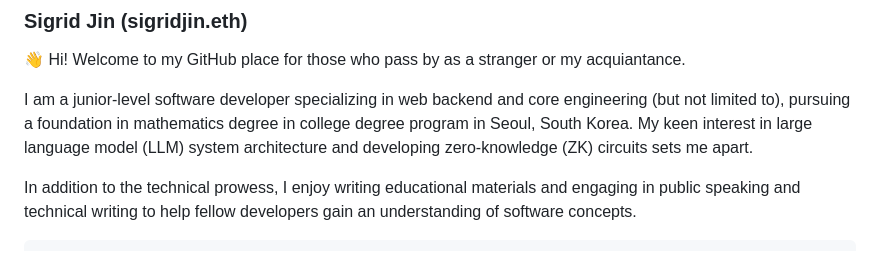
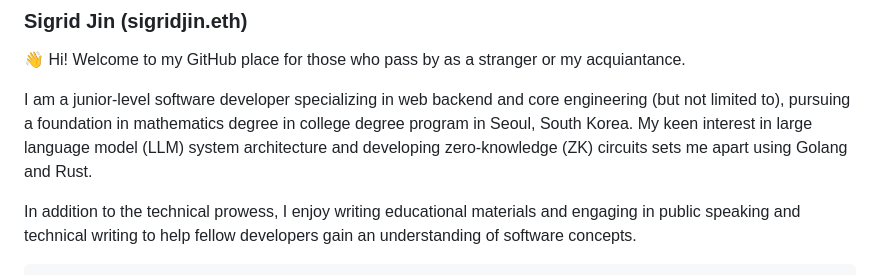
Before and after one commit to sigridjineth/sigridjineth, a Markdown page: README.md, the part around the change. Rendered like a GitHub page.

```diff
--- a/README.md
+++ b/README.md
@@ -2,7 +2,7 @@
 
 👋 Hi! Welcome to my GitHub place for those who pass by as a stranger or my acquiantance.
 
-I am a junior-level software developer specializing in web backend and core engineering (but not limited to), pursuing a foundation in mathematics degree in college degree program in Seoul, South Korea. My keen interest in large language model (LLM) system architecture and developing zero-knowledge (ZK) circuits sets me apart.
+I am a junior-level software developer specializing in web backend and core engineering (but not limited to), pursuing a foundation in mathematics degree in college degree program in Seoul, South Korea. My keen interest in large language model (LLM) system architecture and developing zero-knowledge (ZK) circuits sets me apart using Golang and Rust.
 
 In addition to the technical prowess, I enjoy writing educational materials and engaging in public speaking and technical writing to help fellow developers gain an understanding of software concepts.
 
```
